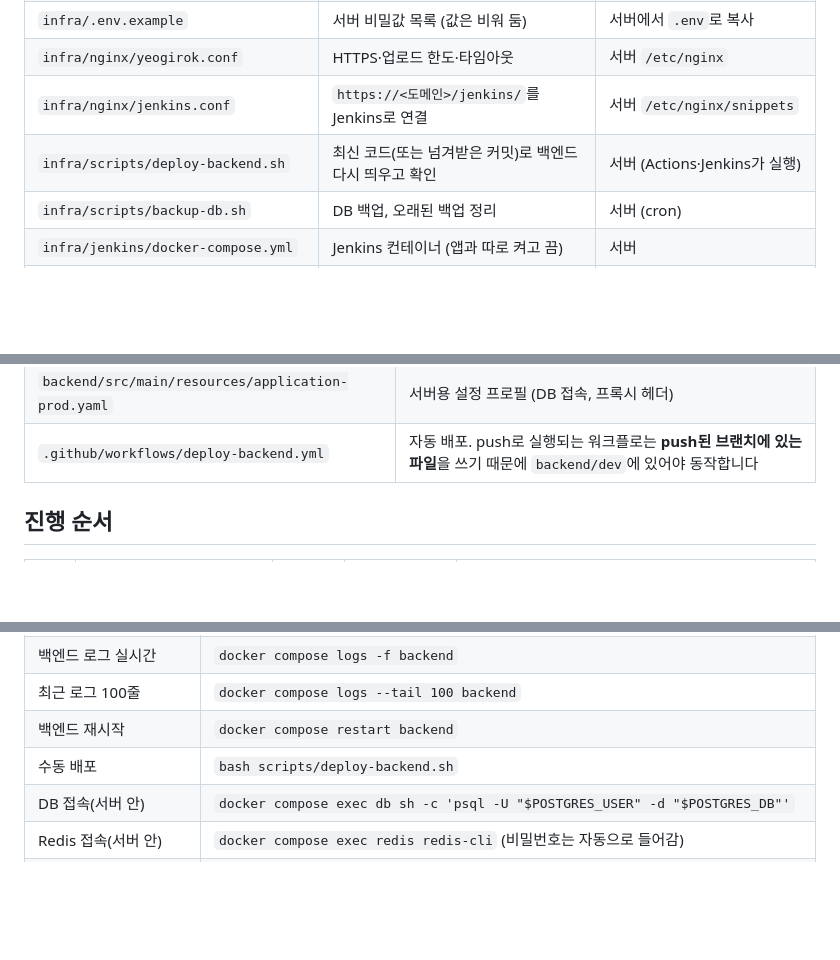
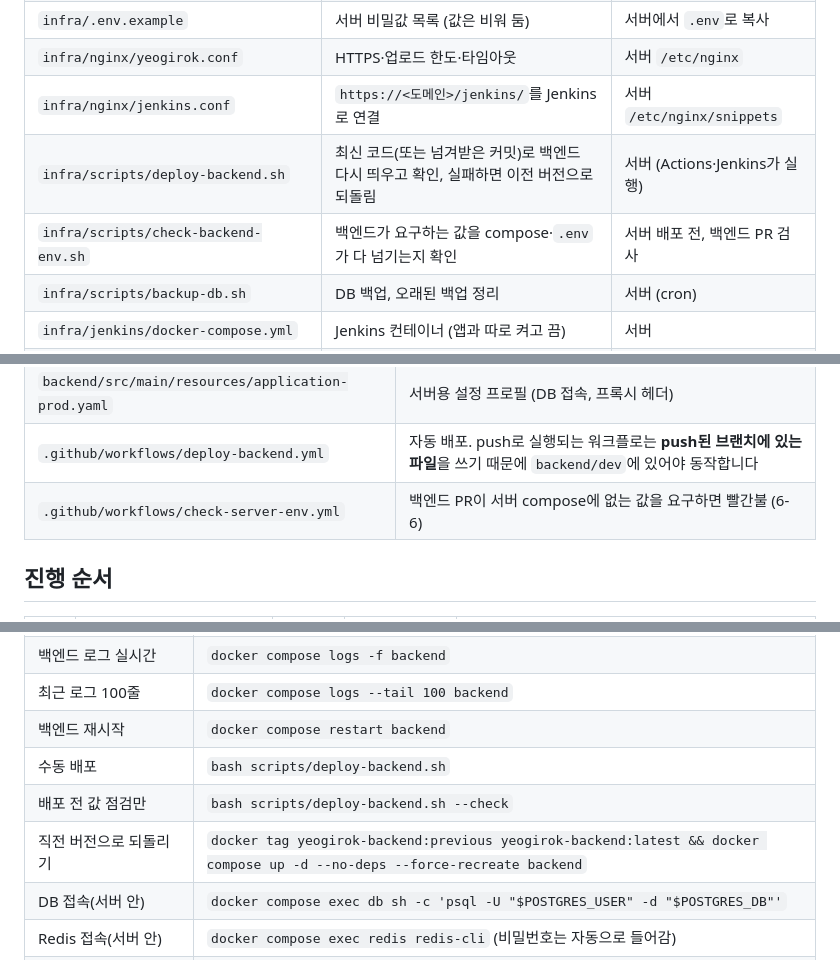
Before and after one commit to SSAFY-A109/Yeogirok, a Markdown page: infra/README.md, 3 parts joined by grey strips. Rendered like a GitHub page; blank space fills up the shorter version.

```diff
--- a/infra/README.md
+++ b/infra/README.md
@@ -30,7 +30,8 @@ flowchart LR
 | `infra/.env.example` | 서버 비밀값 목록 (값은 비워 둠) | 서버에서 `.env`로 복사 |
 | `infra/nginx/yeogirok.conf` | HTTPS·업로드 한도·타임아웃 | 서버 `/etc/nginx` |
 | `infra/nginx/jenkins.conf` | `https://<도메인>/jenkins/`를 Jenkins로 연결 | 서버 `/etc/nginx/snippets` |
-| `infra/scripts/deploy-backend.sh` | 최신 코드(또는 넘겨받은 커밋)로 백엔드 다시 띄우고 확인 | 서버 (Actions·Jenkins가 실행) |
+| `infra/scripts/deploy-backend.sh` | 최신 코드(또는 넘겨받은 커밋)로 백엔드 다시 띄우고 확인, 실패하면 이전 버전으로 되돌림 | 서버 (Actions·Jenkins가 실행) |
+| `infra/scripts/check-backend-env.sh` | 백엔드가 요구하는 값을 compose·`.env`가 다 넘기는지 확인 | 서버 배포 전, 백엔드 PR 검사 |
 | `infra/scripts/backup-db.sh` | DB 백업, 오래된 백업 정리 | 서버 (cron) |
 | `infra/jenkins/docker-compose.yml` | Jenkins 컨테이너 (앱과 따로 켜고 끔) | 서버 |
 | `infra/jenkins/backend.Jenkinsfile` | 백엔드 테스트 → 배포 → 알림 파이프라인 | Jenkins job `yeogirok-backend` |
@@ -42,6 +43,7 @@ flowchart LR
 | `backend/Dockerfile`, `backend/.dockerignore` | 백엔드 이미지를 만드는 방법 |
 | `backend/src/main/resources/application-prod.yaml` | 서버용 설정 프로필 (DB 접속, 프록시 헤더) |
 | `.github/workflows/deploy-backend.yml` | 자동 배포. push로 실행되는 워크플로는 **push된 브랜치에 있는 파일**을 쓰기 때문에 `backend/dev`에 있어야 동작합니다 |
+| `.github/workflows/check-server-env.yml` | 백엔드 PR이 서버 compose에 없는 값을 요구하면 빨간불 (6-6) |
 
 ## 진행 순서
 
@@ -703,6 +750,8 @@ grep -c 'yeogirok-deploy' ~/.ssh/authorized_keys    # 0 이면 정상
 | 최근 로그 100줄 | `docker compose logs --tail 100 backend` |
 | 백엔드 재시작 | `docker compose restart backend` |
 | 수동 배포 | `bash scripts/deploy-backend.sh` |
+| 배포 전 값 점검만 | `bash scripts/deploy-backend.sh --check` |
+| 직전 버전으로 되돌리기 | `docker tag yeogirok-backend:previous yeogirok-backend:latest && docker compose up -d --no-deps --force-recreate backend` |
 | DB 접속(서버 안) | `docker compose exec db sh -c 'psql -U "$POSTGRES_USER" -d "$POSTGRES_DB"'` |
 | Redis 접속(서버 안) | `docker compose exec redis redis-cli` (비밀번호는 자동으로 들어감) |
 | Redis 메모리 사용량 | `docker compose exec redis redis-cli info memory \| grep used_memory_human` |
```
Also changed, not shown: other parts of infra/README.md (+52 -3 lines).
